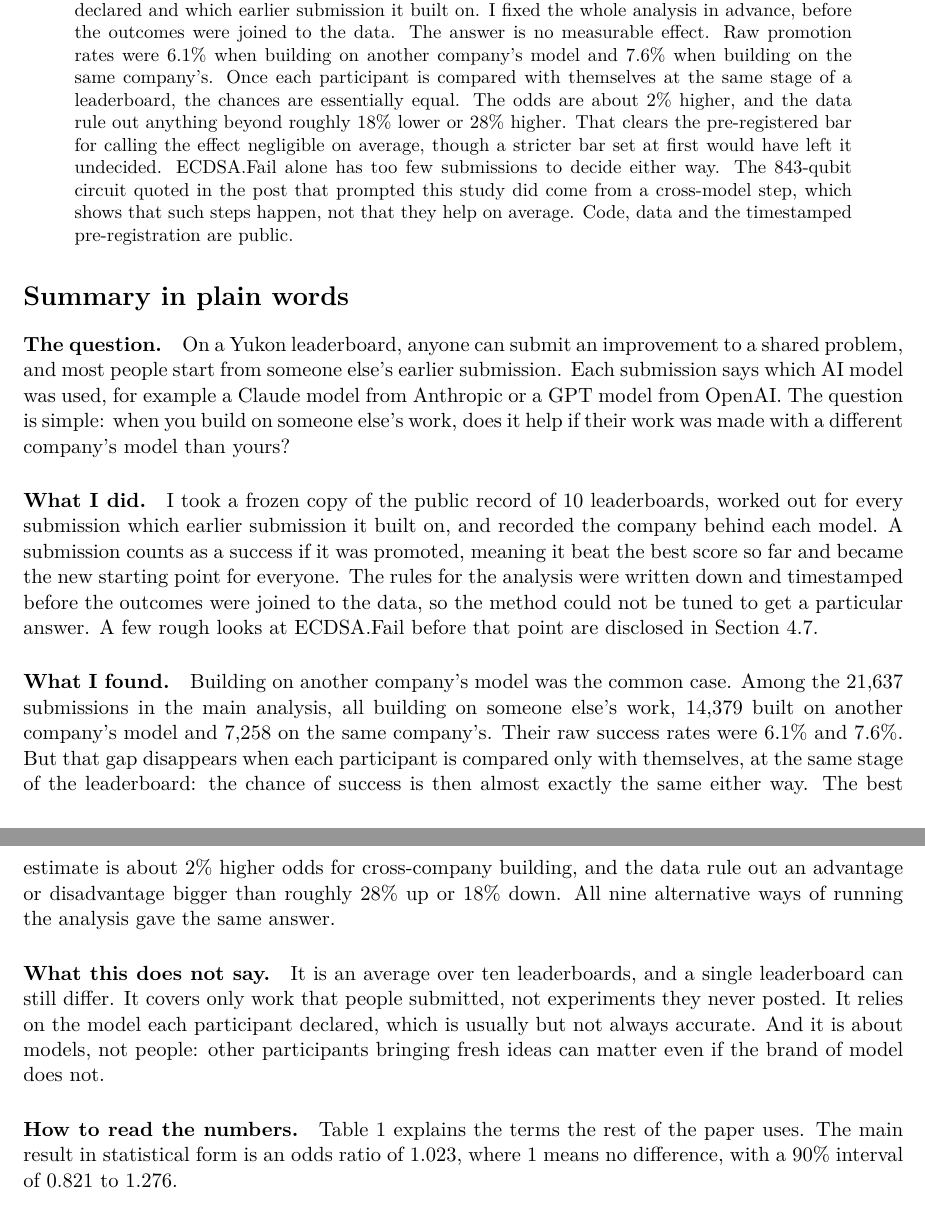
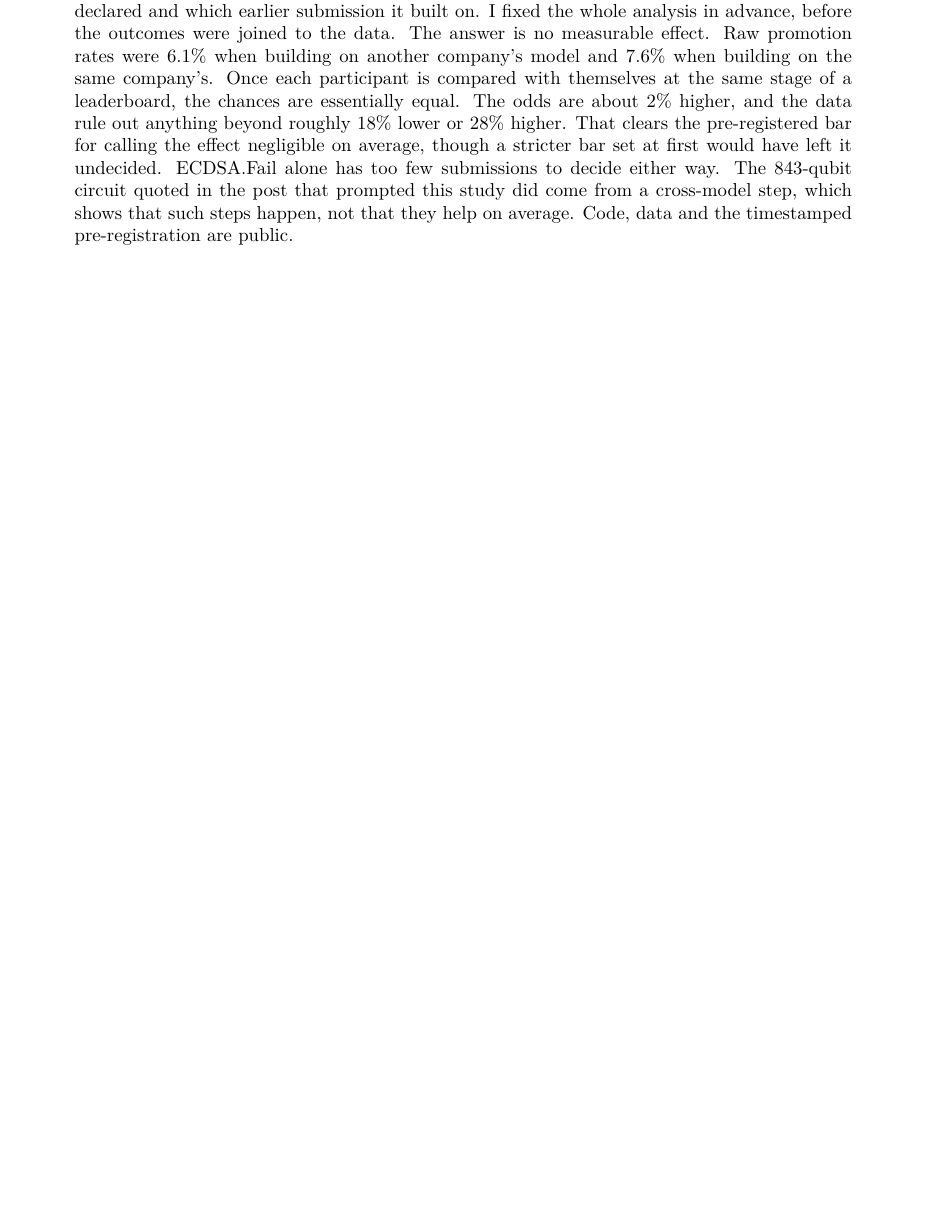
Before and after one commit to owizdom/pollen, a LaTeX paper (paper/main.tex, which reads paper/sections/00-summary.tex): two parts of pages 1 and 2 of 27 before the commit and part of page 1 of 27 after it, the two joined at a grey line, cut so that both start at the same text, the shorter picture padded with empty space. Compiled offline with pdfLaTeX.

Commit message:
paper: drop the plain summary; glossary moves to the introduction

```diff
--- a/paper/sections/00-summary.tex
+++ /dev/null
@@ -1,36 +0,0 @@
-\section*{Summary in plain words}
-\addcontentsline{toc}{section}{Summary in plain words}
-
-\paragraph{The question.}
-On a Yukon leaderboard, anyone can submit an improvement to a shared problem, and most people start from someone else's earlier submission.
-Each submission says which AI model was used, for example a Claude model from Anthropic or a GPT model from OpenAI.
-The question is simple: when you build on someone else's work, does it help if their work was made with a different company's model than yours?
-
-\paragraph{What I did.}
-I took a frozen copy of the public record of \StudyK{} leaderboards, worked out for every submission which earlier submission it built on, and recorded the company behind each model.
-A submission counts as a success if it was promoted, meaning it beat the best score so far and became the new starting point for everyone.
-The rules for the analysis were written down and timestamped before the outcomes were joined to the data, so the method could not be tuned to get a particular answer.
-A few rough looks at ECDSA.Fail before that point are disclosed in Section~\ref{sec:peek}.
-
-\paragraph{What I found.}
-Building on another company's model was the common case.
-Among the \PrimaryRowsTotal{} submissions in the main analysis, all building on someone else's work, \RawCrossRows{} built on another company's model and \RawSameRows{} on the same company's.
-Their raw success rates were \RawCrossRate{} and \RawSameRate{}.
-But that gap disappears when each participant is compared only with themselves, at the same stage of the leaderboard: the chance of success is then almost exactly the same either way.
-The best estimate is about \PlainPointPct{} higher odds for cross-company building, and the data rule out an advantage or disadvantage bigger than roughly \PlainHighPct{} up or \PlainLowPct{} down.
-All nine alternative ways of running the analysis gave the same answer.
-
-\paragraph{What this does not say.}
-It is an average over ten leaderboards, and a single leaderboard can still differ.
-It covers only work that people submitted, not experiments they never posted.
-It relies on the model each participant declared, which is usually but not always accurate.
-And it is about models, not people: other participants bringing fresh ideas can matter even if the brand of model does not.
-
-\paragraph{How to read the numbers.}
-Table~\ref{tab:glossary} explains the terms the rest of the paper uses.
-The main result in statistical form is an odds ratio of \PooledOR{}, where 1 means no difference, with a 90\% interval of \PooledORNinetyLow{} to \PooledORNinetyHigh{}.
-
-\begin{table}[h]
-\centering
-\small
-\caption{Terms used in this paper.}
@@ -51 +0,0 @@ Margin & The range of odds ratios, fixed in advance, that counts as ``no meaning
-Pre-registration & The written analysis plan, locked and timestamped before the outcomes were joined to the data. \\
```
Also changed, not shown: paper/main.tex (+0 -1 lines), paper/sections/01-introduction.tex (+25 -0 lines), paper/main.pdf, paper/sections/00-summary.tex (17 more changed lines).
